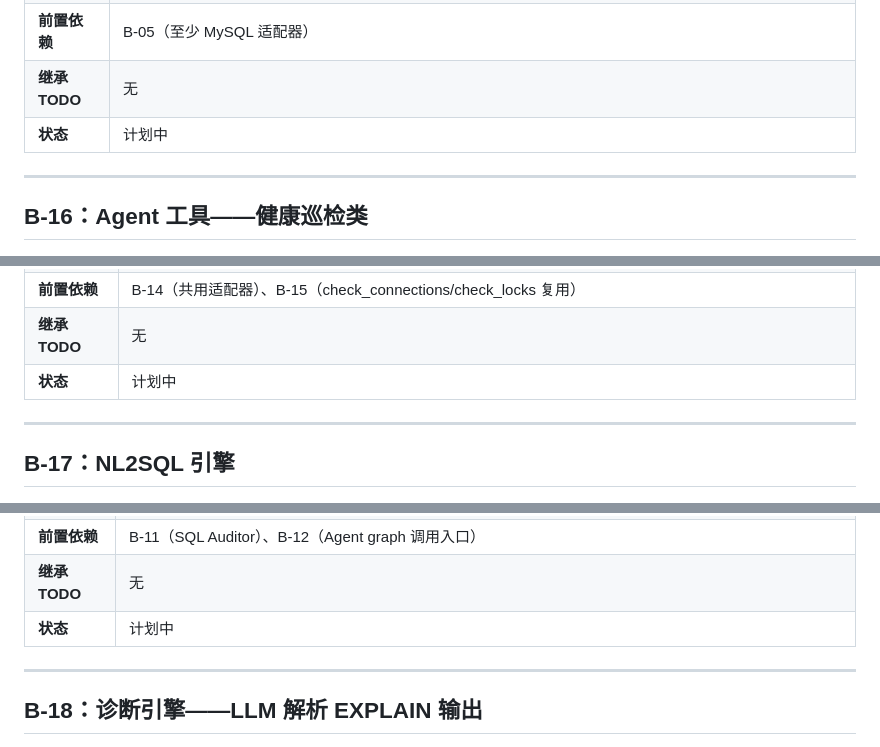
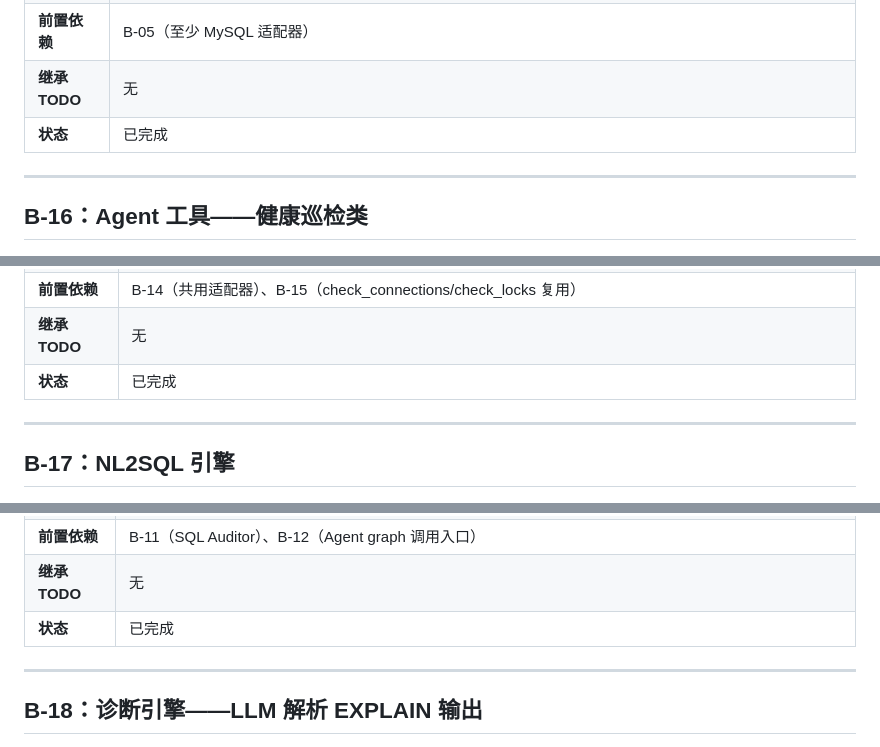
Before and after one commit to mengruibin/DB-Pilot, a Markdown page: backend/backend-tasks.md, 3 parts joined by grey strips. Rendered like a GitHub page.

Commit message:
chore: 更新 backend-tasks.md 任务状态
将 B-14/B-15/B-16/B-17 任务状态从「计划中」更新为「已完成」。

````diff
--- a/backend/backend-tasks.md
+++ b/backend/backend-tasks.md
@@ -243,7 +243,7 @@
 | **验收标准** | 1. `check_connections(connection_id: str) -> dict`：返回 `{"status":"pass","data":{...ConnectionStatus}}`，若使用率>80% 则 `status="warning"`，>95% `status="error"`<br>2. `check_locks(connection_id: str) -> dict`：返回 `{"status":"pass|warning|error","waiting_transactions":<int>,"blocking_trx_id":"..."}`，有锁等待时 status 至少为 warning<br>3. `check_replication(connection_id: str) -> dict`：返回 `{"status":"pass|warning|error","delay_seconds":<int>}`，延迟>10s 为 warning，>60s 为 error；适配器不支持则 `status="skipped"` |
 | **前置依赖** | B-05（至少 MySQL 适配器） |
 | **继承 TODO** | 无 |
-| **状态** | 计划中 |
+| **状态** | 已完成 |
 
 ---
 
@@ -259,7 +259,7 @@
 | **验收标准** | 1. `health_check.py` 中 `HealthCheckEngine` 含 20 项检查注册表，每项含 `category/name/check_fn/threshold/suggestion`<br>2. `run_health_check(connection_id: str, check_items: list[str])` 异步生成器 yield 每个检查项结果（用于 SSE 流式推送）<br>3. 每个检查项结果为 `{current, total, item, status, value, threshold, suggestion}`<br>4. 健康评分公式：`score = floor((pass_count / total_checked) * 100)`，skipped 不计入分母<br>5. 评分分级：0-59=红色/严重、60-79=黄色/警告、80-100=绿色/健康<br>6. 总耗时 < 30s（20 项 × 1.5s/项上限）<br>7. 返回 `{"report_id":"...","score":<int>,"severity_counts":{error, warning, pass, skipped},"categories":[...]}` |
 | **前置依赖** | B-14（共用适配器）、B-15（check_connections/check_locks 复用） |
 | **继承 TODO** | 无 |
-| **状态** | 计划中 |
+| **状态** | 已完成 |
 
 ---
 
@@ -275,7 +275,7 @@
 | **验收标准** | 1. `generate_sql(natural_language: str, schema_context: dict, connection_id: str) -> dict` 返回 `{"sql":"...","explanation":"..."}`<br>2. Prompt 模板注入：目标数据库类型方言声明 + 表/列清单（含注释）+ 用户自然语言<br>3. Prompt 中不含实际数据行（依据 backend AGENTS.md §数据隐私）<br>4. LLM 响应解析：从 markdown 代码块中提取 SQL（正则 ` ```sql ... ``` `）<br>5. 生成的 SQL 经过 `sql_auditor.audit()` 校验<br>6. LLM 调用超时 15s，超时返回 `{"error":"NL2SQL generation timeout"}` |
 | **前置依赖** | B-11（SQL Auditor）、B-12（Agent graph 调用入口） |
 | **继承 TODO** | 无 |
-| **状态** | 计划中 |
+| **状态** | 已完成 |
 
 ---
 
````
Also changed, not shown: other parts of backend/backend-tasks.md (+1 -1 lines).
